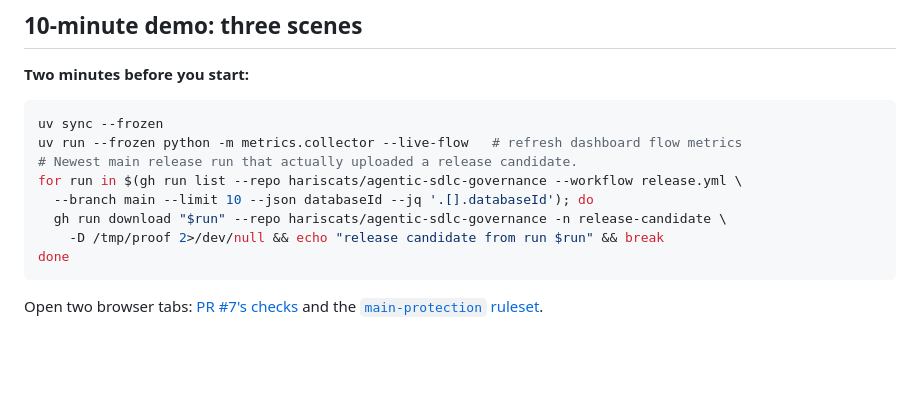
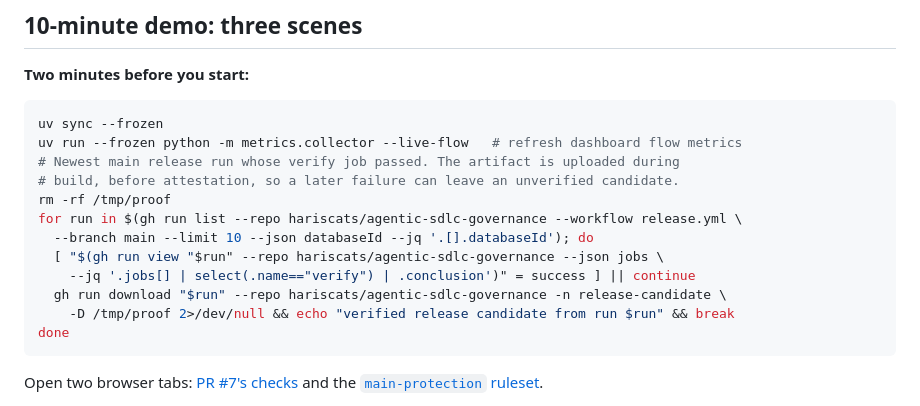
Before and after one commit to hariscats/agentic-sdlc-governance, a Markdown page: DEMO.md, the part around the change. GitHub-like rendering; blank space fills up the shorter version.

````diff
--- a/DEMO.md
+++ b/DEMO.md
@@ -12,11 +12,15 @@ approvals and a real release.
 ```bash
 uv sync --frozen
 uv run --frozen python -m metrics.collector --live-flow   # refresh dashboard flow metrics
-# Newest main release run that actually uploaded a release candidate.
+# Newest main release run whose verify job passed. The artifact is uploaded during
+# build, before attestation, so a later failure can leave an unverified candidate.
+rm -rf /tmp/proof
 for run in $(gh run list --repo hariscats/agentic-sdlc-governance --workflow release.yml \
   --branch main --limit 10 --json databaseId --jq '.[].databaseId'); do
+  [ "$(gh run view "$run" --repo hariscats/agentic-sdlc-governance --json jobs \
+    --jq '.jobs[] | select(.name=="verify") | .conclusion')" = success ] || continue
   gh run download "$run" --repo hariscats/agentic-sdlc-governance -n release-candidate \
-    -D /tmp/proof 2>/dev/null && echo "release candidate from run $run" && break
+    -D /tmp/proof 2>/dev/null && echo "verified release candidate from run $run" && break
 done
 ```
 
````
Also changed, not shown: README.md (+13 -7 lines), docs/SETUP-MANUAL.md (+1 -1 lines).
